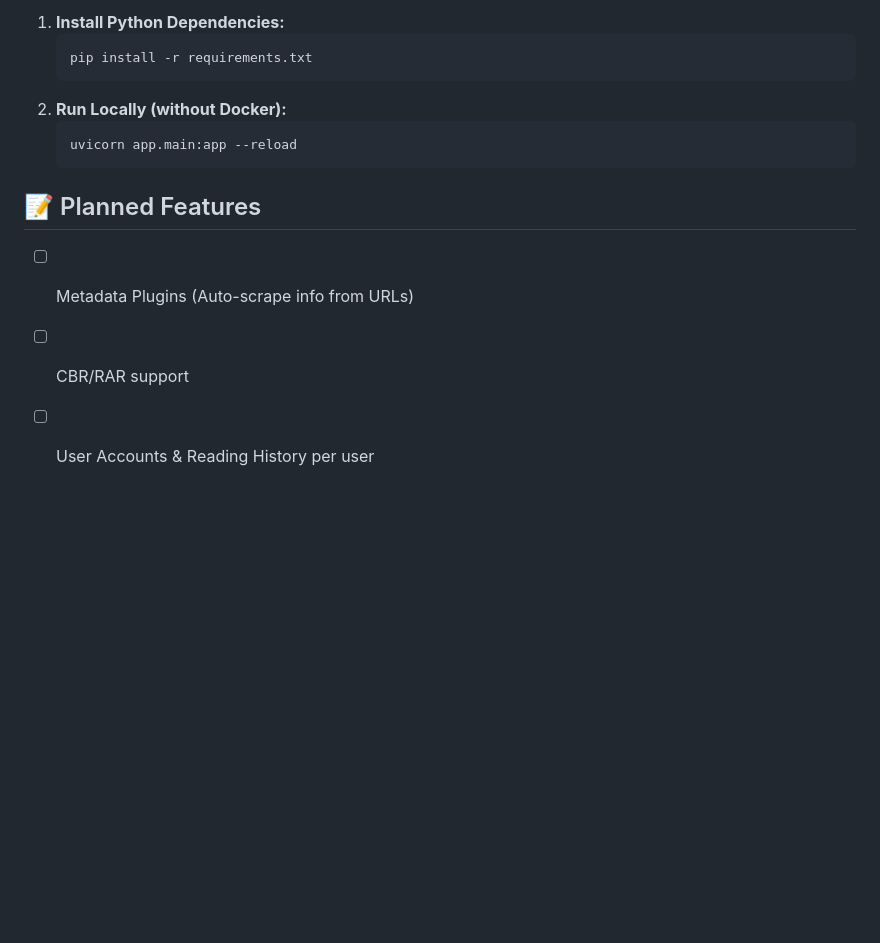
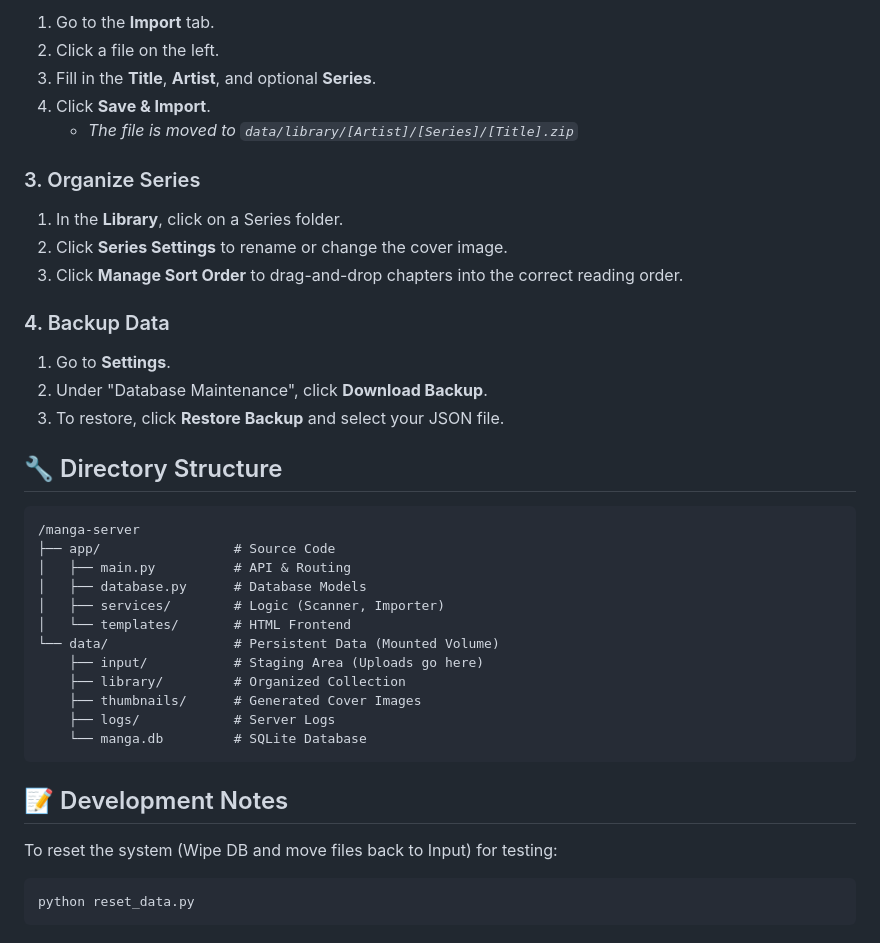
Before and after one commit to Nixis198/Manga-Server, a Markdown page: README.md, the part around one of its changes. Rendered like a GitHub page; blank space fills up the shorter version.

````diff
--- a/README.md
+++ b/README.md
@@ -77,15 +53,43 @@ If you want to contribute or modify the code:
 
-1.  **Install Python Dependencies:**
-    ```bash
-    pip install -r requirements.txt
-    ```
-2.  **Run Locally (without Docker):**
-    ```bash
-    uvicorn app.main:app --reload
-    ```
+1.  Go to the **Import** tab.
+2.  Click a file on the left.
+3.  Fill in the **Title**, **Artist**, and optional **Series**.
+4.  Click **Save & Import**.
+      * *The file is moved to `data/library/[Artist]/[Series]/[Title].zip`*
 
-## 📝 Planned Features
+### 3\. Organize Series
 
-  - [ ] Metadata Plugins (Auto-scrape info from URLs)
-  - [ ] CBR/RAR support
-  - [ ] User Accounts & Reading History per user
+1.  In the **Library**, click on a Series folder.
+2.  Click **Series Settings** to rename or change the cover image.
+3.  Click **Manage Sort Order** to drag-and-drop chapters into the correct reading order.
+
+### 4\. Backup Data
+
+1.  Go to **Settings**.
+2.  Under "Database Maintenance", click **Download Backup**.
+3.  To restore, click **Restore Backup** and select your JSON file.
+
+## 🔧 Directory Structure
+
+```text
+/manga-server
+├── app/                 # Source Code
+│   ├── main.py          # API & Routing
+│   ├── database.py      # Database Models
+│   ├── services/        # Logic (Scanner, Importer)
+│   └── templates/       # HTML Frontend
+└── data/                # Persistent Data (Mounted Volume)
+    ├── input/           # Staging Area (Uploads go here)
+    ├── library/         # Organized Collection
+    ├── thumbnails/      # Generated Cover Images
+    ├── logs/            # Server Logs
+    └── manga.db         # SQLite Database
+```
+
+## 📝 Development Notes
+
+To reset the system (Wipe DB and move files back to Input) for testing:
+
+```bash
+python reset_data.py
+```
````
Also changed, not shown: other parts of README.md (+30 -54 lines).
